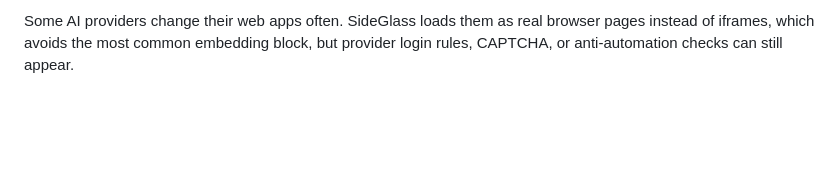
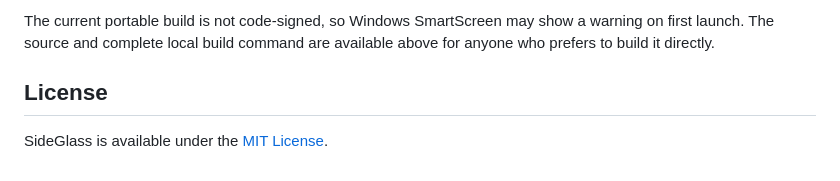
Before and after one commit to hasnain7abbas/sideglass, a Markdown page: README.md, the part around one of its changes. Rendered like a GitHub page; blank space fills up the shorter version.

```diff
--- a/README.md
+++ b/README.md
@@ -31,2 +67,6 @@ The portable build is written to `release/`.
 
-Some AI providers change their web apps often. SideGlass loads them as real browser pages instead of iframes, which avoids the most common embedding block, but provider login rules, CAPTCHA, or anti-automation checks can still appear.
+The current portable build is not code-signed, so Windows SmartScreen may show a warning on first launch. The source and complete local build command are available above for anyone who prefers to build it directly.
+
+## License
+
+SideGlass is available under the [MIT License](LICENSE).
```
Also changed, not shown: other parts of README.md (+51 -15 lines), docs/sideglass-preview.png (added), 1 other file.
